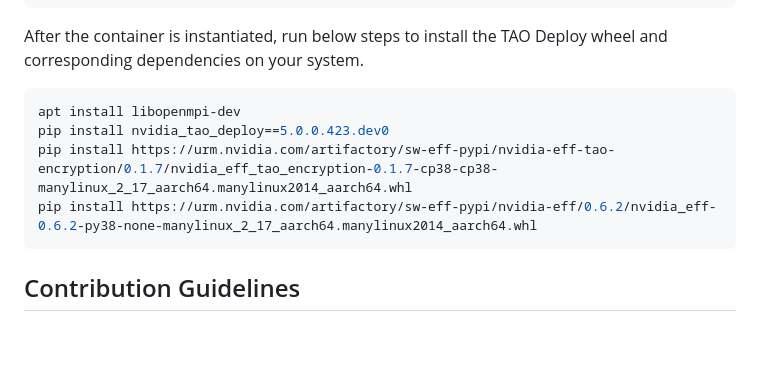
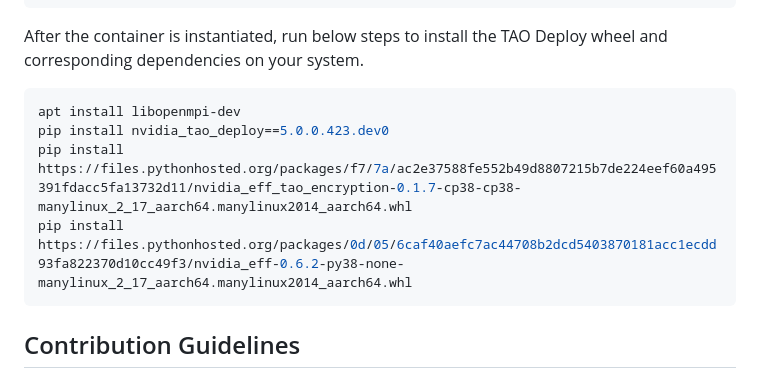
Before and after one commit to NVIDIA/tao_deploy, a Markdown page: README.md, the part around the change. GitHub-like rendering; blank space fills up the shorter version.

Commit message:
Updating wheel path for eff wheels

````diff
--- a/README.md
+++ b/README.md
@@ -169,8 +169,8 @@ After the container is instantiated, run below steps to install the TAO Deploy w
 ```sh
 apt install libopenmpi-dev
 pip install nvidia_tao_deploy==5.0.0.423.dev0
-pip install https://urm.nvidia.com/artifactory/sw-eff-pypi/nvidia-eff-tao-encryption/0.1.7/nvidia_eff_tao_encryption-0.1.7-cp38-cp38-manylinux_2_17_aarch64.manylinux2014_aarch64.whl
-pip install https://urm.nvidia.com/artifactory/sw-eff-pypi/nvidia-eff/0.6.2/nvidia_eff-0.6.2-py38-none-manylinux_2_17_aarch64.manylinux2014_aarch64.whl
+pip install https://files.pythonhosted.org/packages/f7/7a/ac2e37588fe552b49d8807215b7de224eef60a495391fdacc5fa13732d11/nvidia_eff_tao_encryption-0.1.7-cp38-cp38-manylinux_2_17_aarch64.manylinux2014_aarch64.whl
+pip install https://files.pythonhosted.org/packages/0d/05/6caf40aefc7ac44708b2dcd5403870181acc1ecdd93fa822370d10cc49f3/nvidia_eff-0.6.2-py38-none-manylinux_2_17_aarch64.manylinux2014_aarch64.whl
 ```
 
 ## <a name='ContributionGuidelines'></a>Contribution Guidelines
````
